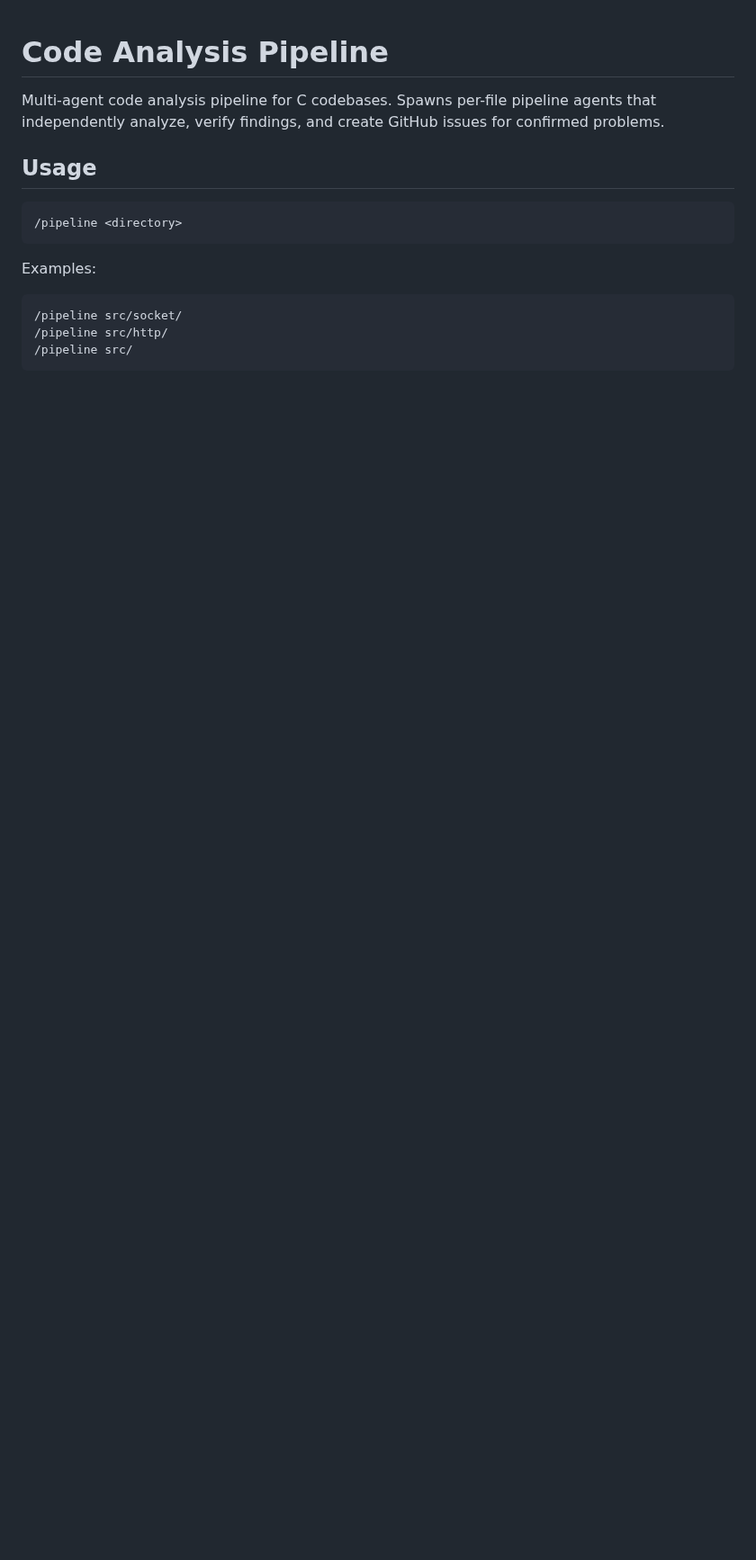
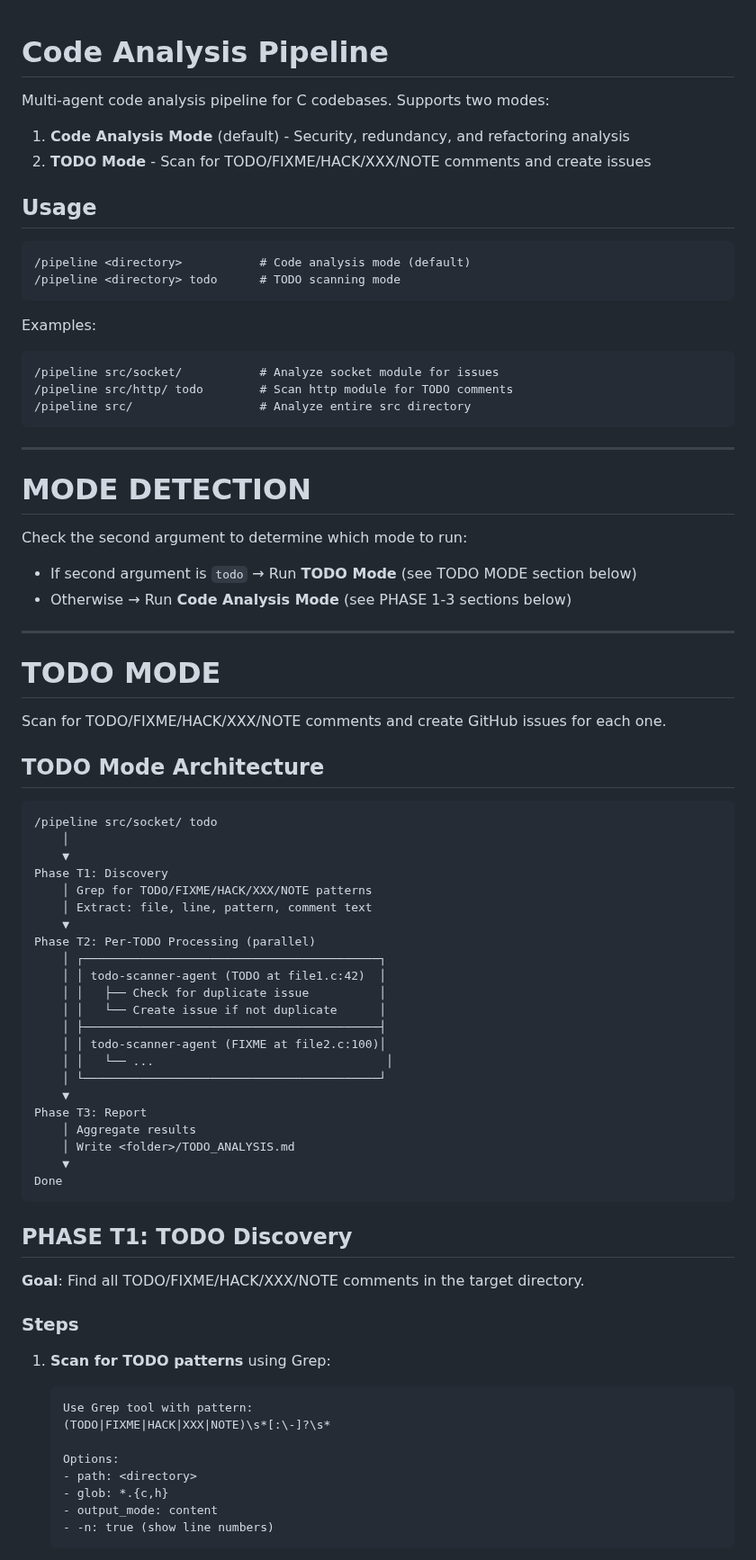
Before and after one commit to 7etsuo/tetsuo-pulse, a Markdown page: .claude/commands/pipeline.md, the part around one of its changes. Shown at 90% size. Drawn GitHub-style; blank space fills up the shorter version.

````diff
--- a/.claude/commands/pipeline.md
+++ b/.claude/commands/pipeline.md
@@ -1,16 +1,80 @@
 # Code Analysis Pipeline
 
-Multi-agent code analysis pipeline for C codebases. Spawns per-file pipeline agents that independently analyze, verify findings, and create GitHub issues for confirmed problems.
+Multi-agent code analysis pipeline for C codebases. Supports two modes:
+1. **Code Analysis Mode** (default) - Security, redundancy, and refactoring analysis
+2. **TODO Mode** - Scan for TODO/FIXME/HACK/XXX/NOTE comments and create issues
 
 ## Usage
 
 ```
-/pipeline <directory>
+/pipeline <directory>           # Code analysis mode (default)
+/pipeline <directory> todo      # TODO scanning mode
 ```
 
 Examples:
 ```
-/pipeline src/socket/
-/pipeline src/http/
-/pipeline src/
+/pipeline src/socket/           # Analyze socket module for issues
+/pipeline src/http/ todo        # Scan http module for TODO comments
+/pipeline src/                  # Analyze entire src directory
 ```
+
+---
+
+# MODE DETECTION
+
+Check the second argument to determine which mode to run:
+
+- If second argument is `todo` → Run **TODO Mode** (see TODO MODE section below)
+- Otherwise → Run **Code Analysis Mode** (see PHASE 1-3 sections below)
+
+---
+
+# TODO MODE
+
+Scan for TODO/FIXME/HACK/XXX/NOTE comments and create GitHub issues for each one.
+
+## TODO Mode Architecture
+
+```
+/pipeline src/socket/ todo
+    │
+    ▼
+Phase T1: Discovery
+    │ Grep for TODO/FIXME/HACK/XXX/NOTE patterns
+    │ Extract: file, line, pattern, comment text
+    ▼
+Phase T2: Per-TODO Processing (parallel)
+    │ ┌──────────────────────────────────────────┐
+    │ │ todo-scanner-agent (TODO at file1.c:42)  │
+    │ │   ├── Check for duplicate issue          │
+    │ │   └── Create issue if not duplicate      │
+    │ ├──────────────────────────────────────────┤
+    │ │ todo-scanner-agent (FIXME at file2.c:100)│
+    │ │   └── ...                                 │
+    │ └──────────────────────────────────────────┘
+    ▼
+Phase T3: Report
+    │ Aggregate results
+    │ Write <folder>/TODO_ANALYSIS.md
+    ▼
+Done
+```
+
+## PHASE T1: TODO Discovery
+
+**Goal**: Find all TODO/FIXME/HACK/XXX/NOTE comments in the target directory.
+
+### Steps
+
+1. **Scan for TODO patterns** using Grep:
+   ```
+   Use Grep tool with pattern:
+   (TODO|FIXME|HACK|XXX|NOTE)\s*[:\-]?\s*
+
+   Options:
+   - path: <directory>
+   - glob: *.{c,h}
+   - output_mode: content
+   - -n: true (show line numbers)
+   ```
+
````
Also changed, not shown: other parts of .claude/commands/pipeline.md (+149 -0 lines), .claude/agents/todo-issue-writer.md (added, +177 -0 lines), .claude/agents/todo-scanner-agent.md (added, +150 -0 lines).
